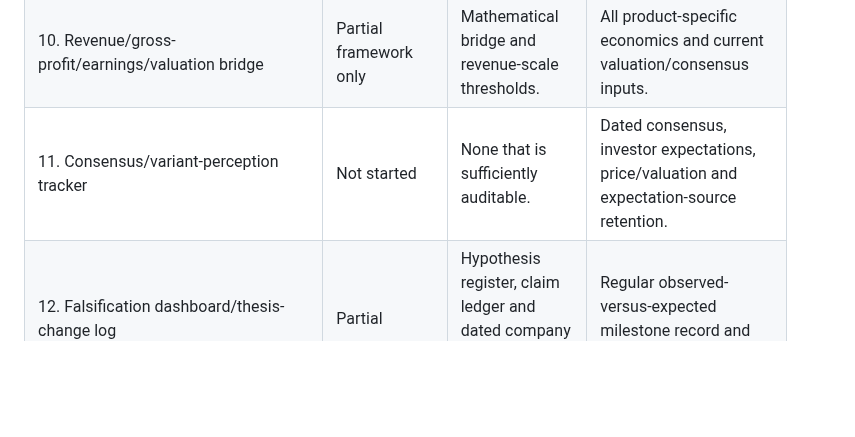
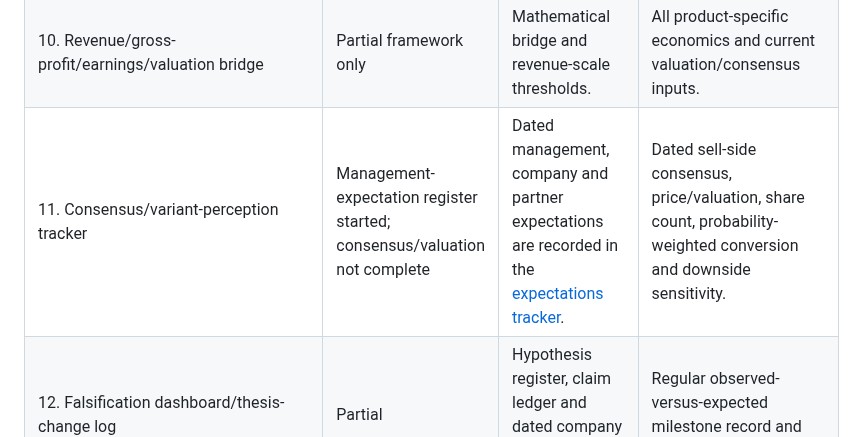
Before and after one commit to Nur-Alp/cpo-research-private, a Markdown page: 00-scope/decision-output-completion-audit.md, the part around the change. Rendered like a GitHub page; blank space fills up the shorter version.

Commit message:
Add CPO expectations tracker

```diff
--- a/00-scope/decision-output-completion-audit.md
+++ b/00-scope/decision-output-completion-audit.md
@@ -22,7 +22,7 @@ The research has a credible technical/economic framework and several evidence-ma
 | 8. Operational-leadership scorecard | Framework only | Leadership layers and evidence multipliers are defined; dossier conclusions are separated by role. | Comparable customer, production, yield, reliability and ecosystem data to populate scores. |
 | 9. Investment-attractiveness scorecard | Not eligible | Revenue-scale materiality screen and company input gates exist. | CPO earnings bridge, consensus/valuation data and downside sensitivity. |
 | 10. Revenue/gross-profit/earnings/valuation bridge | Partial framework only | Mathematical bridge and revenue-scale thresholds. | All product-specific economics and current valuation/consensus inputs. |
-| 11. Consensus/variant-perception tracker | Not started | None that is sufficiently auditable. | Dated consensus, investor expectations, price/valuation and expectation-source retention. |
+| 11. Consensus/variant-perception tracker | Management-expectation register started; consensus/valuation not complete | Dated management, company and partner expectations are recorded in the [expectations tracker](../08-model/expectations-and-variant-perception-tracker.md). | Dated sell-side consensus, price/valuation, share count, probability-weighted conversion and downside sensitivity. |
 | 12. Falsification dashboard/thesis-change log | Partial | Hypothesis register, claim ledger and dated company target tests exist. | Regular observed-versus-expected milestone record and probability revisions. |
 
 ## Evidence-quality constraint
```
Also changed, not shown: 07-companies/leader-scorecard.md (+1 -0 lines), 08-model/expectations-and-variant-perception-tracker.md (added, +70 -0 lines).
